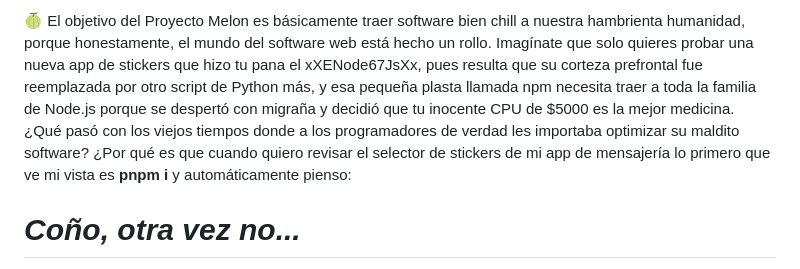
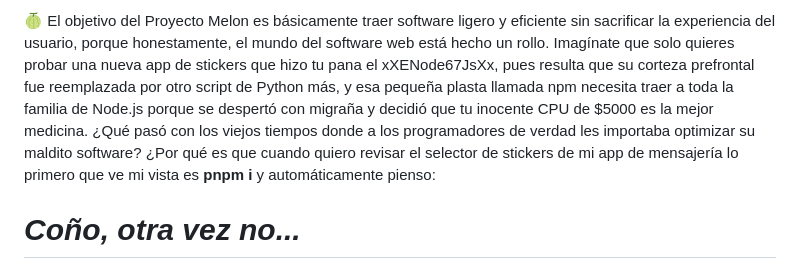
Before and after one commit to Cottongras5/melon, a Markdown page: README.md, the part around the change. GitHub-like rendering.

Commit message:
The Melon Project

```diff
--- a/README.md
+++ b/README.md
@@ -1,4 +1,4 @@
-🍈 El objetivo del Proyecto Melon es básicamente traer software bien chill a nuestra hambrienta humanidad, porque honestamente, el mundo del software web está hecho un rollo. Imagínate que solo quieres probar una nueva app de stickers que hizo tu pana el xXENode67JsXx, pues resulta que su corteza prefrontal fue reemplazada por otro script de Python más, y esa pequeña plasta llamada npm necesita traer a toda la familia de Node.js porque se despertó con migraña y decidió que tu inocente CPU de $5000 es la mejor medicina. ¿Qué pasó con los viejos tiempos donde a los programadores de verdad les importaba optimizar su maldito software? ¿Por qué es que cuando quiero revisar el selector de stickers de mi app de mensajería lo primero que ve mi vista es **pnpm i** y automáticamente pienso:
+🍈 El objetivo del Proyecto Melon es básicamente traer software ligero y eficiente sin sacrificar la experiencia del usuario, porque honestamente, el mundo del software web está hecho un rollo. Imagínate que solo quieres probar una nueva app de stickers que hizo tu pana el xXENode67JsXx, pues resulta que su corteza prefrontal fue reemplazada por otro script de Python más, y esa pequeña plasta llamada npm necesita traer a toda la familia de Node.js porque se despertó con migraña y decidió que tu inocente CPU de $5000 es la mejor medicina. ¿Qué pasó con los viejos tiempos donde a los programadores de verdad les importaba optimizar su maldito software? ¿Por qué es que cuando quiero revisar el selector de stickers de mi app de mensajería lo primero que ve mi vista es **pnpm i** y automáticamente pienso:
 
 # *Coño, otra vez no...*
 
```
